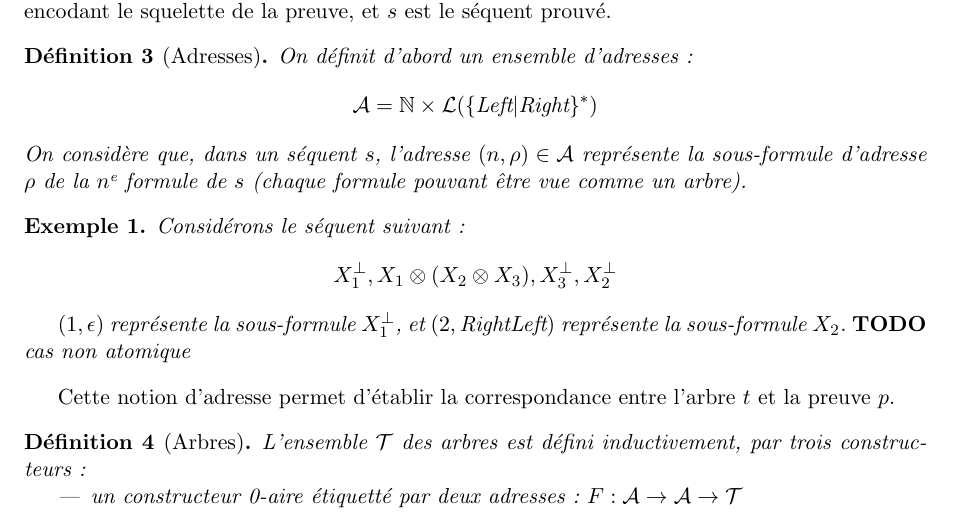
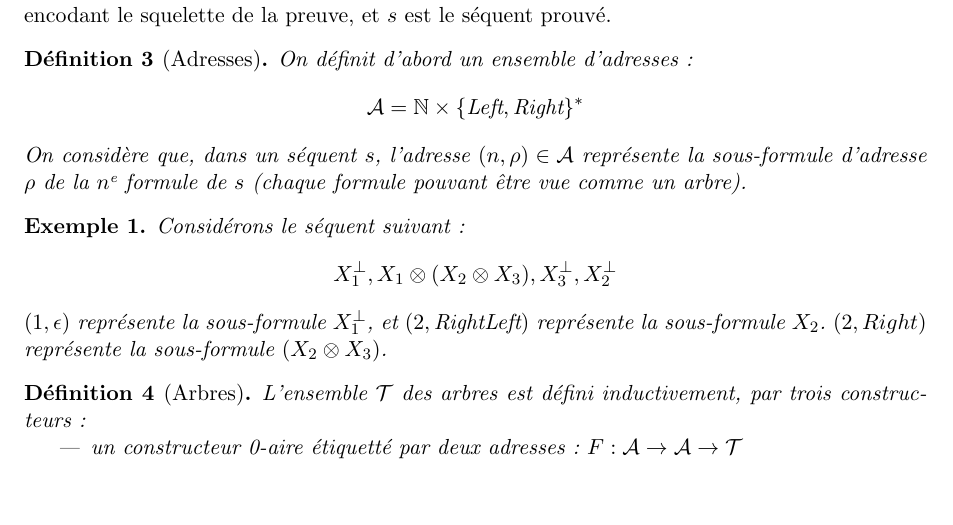
Before and after one commit to jonas-trms/mll_prover, a LaTeX document (main.tex): part of page 1 of 2, cut so that both start at the same text, the shorter picture padded with empty space. Compiled offline with pdfLaTeX.

Commit message:
Update exemple 1

```diff
--- a/main.tex
+++ b/main.tex
@@ -100,7 +100,7 @@ On choisit de représenter une preuve $p \in \mathcal{P}$ par un couple $(t, s)
 \begin{definition}[Adresses]
 On définit d'abord un ensemble d'adresses :
 \begin{equation*}
-\mathcal{A} = \mathbb{N} \times \mathcal{L} ( \{ \Left | \Right\}^{*} )
+\mathcal{A} = \mathbb{N} \times \{ \Left, \Right\}^{*}
 \end{equation*}
 On considère que, dans un séquent $s$, l'adresse $(n, \rho) \in \mathcal{A}$ représente la sous-formule d'adresse $\rho$ de la $n$\ieme{} formule de $s$ (chaque formule pouvant être vue comme un arbre).
 \end{definition}
@@ -110,12 +110,8 @@ Considérons le séquent suivant :
 \begin{equation*}
 X_1\orth, X_1 \tensor (X_2 \tensor X_3), X_3\orth, X_2\orth
 \end{equation*}
-
-$(1, \epsilon)$ représente la sous-formule $X_1\orth$, et $(2, \Right \Left)$ représente la sous-formule $X_2$.
-\todo cas non atomique
+$(1, \epsilon)$ représente la sous-formule $X_1\orth$, et $(2, \Right \Left)$ représente la sous-formule $X_2$. $(2, Right)$ représente la sous-formule $(X_2 \tensor X_3)$.
 \end{example}
-
-Cette notion d'adresse permet d'établir la correspondance entre l'arbre $t$ et la preuve $p$.
 
 \begin{definition}[Arbres]
 L'ensemble \trees{} des arbres est défini inductivement, par trois constructeurs :
```
